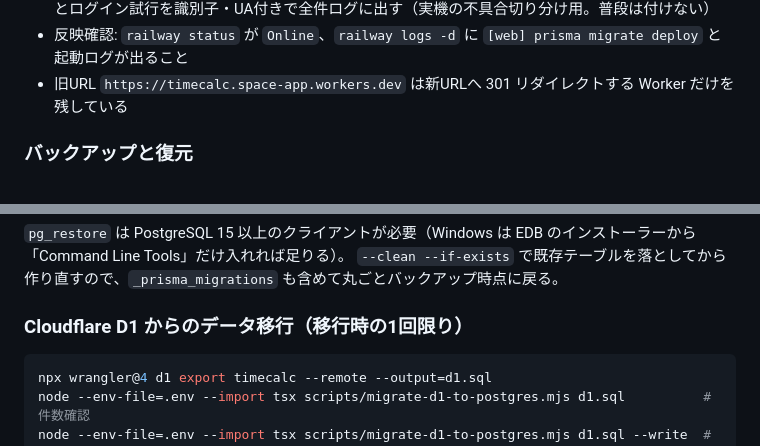
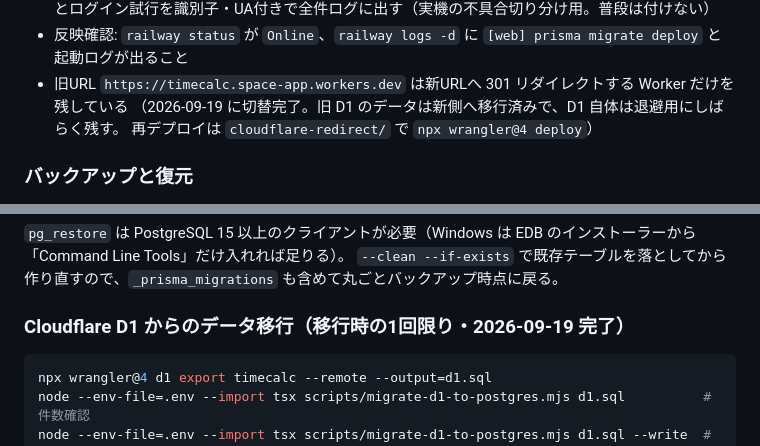
Before and after one commit to hirano-creator/halspace-front, a Markdown page: TimeCalc/README.md, 2 parts joined by grey strips. Drawn GitHub-style.

Commit message:
docs(timecalc): 旧URLからRailwayへの切替完了を README に記録する
Co-Authored-By: Claude Opus 5 <noreply@anthropic.com>

````diff
--- a/TimeCalc/README.md
+++ b/TimeCalc/README.md
@@ -113,6 +113,8 @@ GitHub リポジトリ `halspace-front` の **Root Directory `TimeCalc`** から
   `LOGIN_DEBUG_LOG=1` を付けるとログイン試行を識別子・UA付きで全件ログに出す（実機の不具合切り分け用。普段は付けない）
 - 反映確認: `railway status` が `Online`、`railway logs -d` に `[web] prisma migrate deploy` と起動ログが出ること
 - 旧URL `https://timecalc.space-app.workers.dev` は新URLへ 301 リダイレクトする Worker だけを残している
+  （2026-09-19 に切替完了。旧 D1 のデータは新側へ移行済みで、D1 自体は退避用にしばらく残す。
+  再デプロイは `cloudflare-redirect/` で `npx wrangler@4 deploy`）
 
 ### バックアップと復元
 
@@ -153,7 +155,7 @@ pg_restore --clean --if-exists --no-owner --no-privileges -d "$DATABASE_URL" bac
 `pg_restore` は PostgreSQL 15 以上のクライアントが必要（Windows は EDB のインストーラーから「Command Line Tools」だけ入れれば足りる）。
 `--clean --if-exists` で既存テーブルを落としてから作り直すので、`_prisma_migrations` も含めて丸ごとバックアップ時点に戻る。
 
-### Cloudflare D1 からのデータ移行（移行時の1回限り）
+### Cloudflare D1 からのデータ移行（移行時の1回限り・2026-09-19 完了）
 
 ```bash
 npx wrangler@4 d1 export timecalc --remote --output=d1.sql
````
